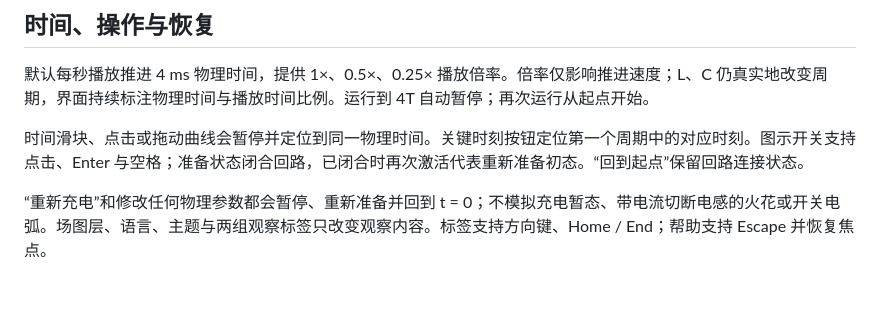
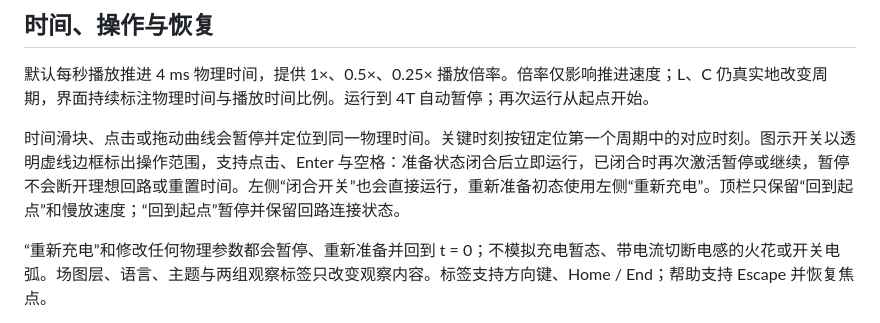
Before and after one commit to XingHE-YX/PHY-Lab, a Markdown page: docs/lc-model.md, the part around the change. Rendered like a GitHub page; blank space fills up the shorter version.

```diff
--- a/docs/lc-model.md
+++ b/docs/lc-model.md
@@ -68,7 +68,7 @@ E꜀ ↔ 弹性势能            Eʟ ↔ 动能
 
 默认每秒播放推进 4 ms 物理时间，提供 1×、0.5×、0.25× 播放倍率。倍率仅影响推进速度；L、C 仍真实地改变周期，界面持续标注物理时间与播放时间比例。运行到 4T 自动暂停；再次运行从起点开始。
 
-时间滑块、点击或拖动曲线会暂停并定位到同一物理时间。关键时刻按钮定位第一个周期中的对应时刻。图示开关支持点击、Enter 与空格；准备状态闭合回路，已闭合时再次激活代表重新准备初态。“回到起点”保留回路连接状态。
+时间滑块、点击或拖动曲线会暂停并定位到同一物理时间。关键时刻按钮定位第一个周期中的对应时刻。图示开关以透明虚线边框标出操作范围，支持点击、Enter 与空格：准备状态闭合后立即运行，已闭合时再次激活暂停或继续，暂停不会断开理想回路或重置时间。左侧“闭合开关”也会直接运行，重新准备初态使用左侧“重新充电”。顶栏只保留“回到起点”和慢放速度；“回到起点”暂停并保留回路连接状态。
 
 “重新充电”和修改任何物理参数都会暂停、重新准备并回到 t = 0；不模拟充电暂态、带电流切断电感的火花或开关电弧。场图层、语言、主题与两组观察标签只改变观察内容。标签支持方向键、Home / End；帮助支持 Escape 并恢复焦点。
 
```
Also changed, not shown: DESIGN.md (+1 -1 lines), README.md (+1 -1 lines), docs/assets/lc-oscillator.png, 5 other files.
